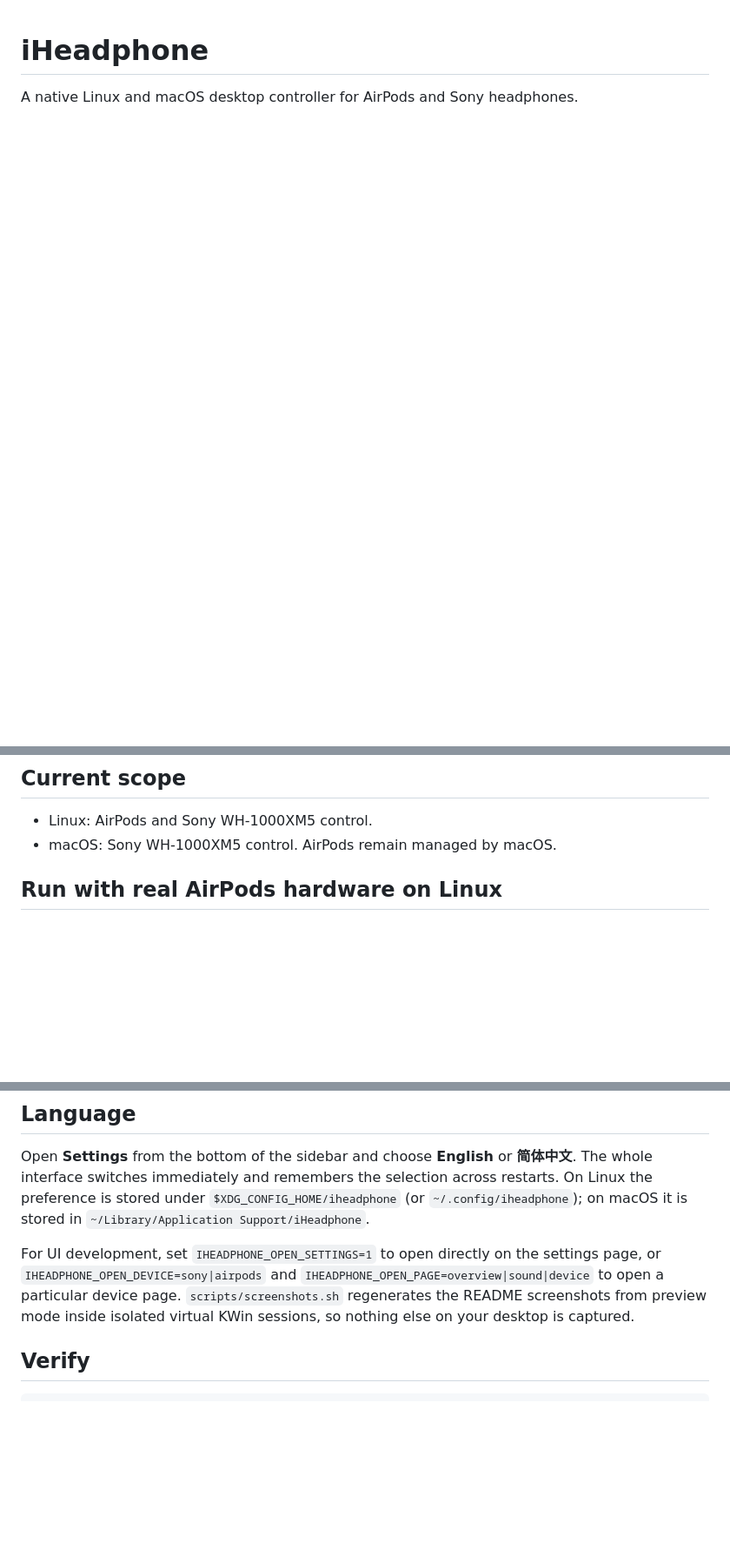
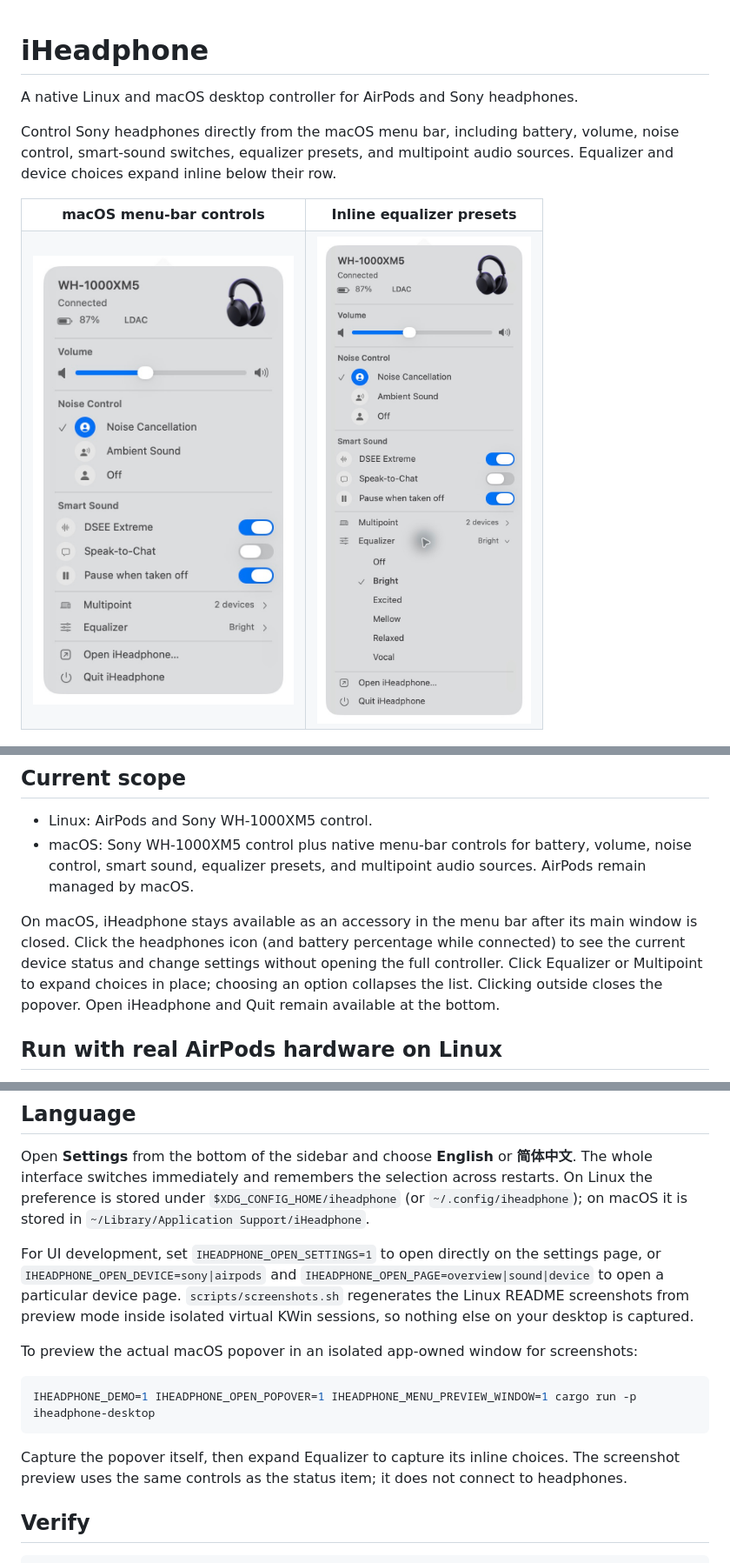
Before and after one commit to oowl/iheadphone, a Markdown page: README.md, 3 parts joined by grey strips. Shown at 87% size. Rendered like a GitHub page; pictures changed too: docs/screenshots/macos-menu-bar-equalizer.png (added), docs/screenshots/macos-menu-bar.png (added); blank space fills up the shorter version.

Commit message:
Add native macOS menu-bar controls with inline settings (#5)

````diff
--- a/README.md
+++ b/README.md
@@ -1,6 +1,21 @@
 # iHeadphone
 
 A native Linux and macOS desktop controller for AirPods and Sony headphones.
+
+Control Sony headphones directly from the macOS menu bar, including battery, volume, noise control,
+smart-sound switches, equalizer presets, and multipoint audio sources. Equalizer and device choices
+expand inline below their row.
+
+<table>
+  <tr>
+    <th>macOS menu-bar controls</th>
+    <th>Inline equalizer presets</th>
+  </tr>
+  <tr>
+    <td valign="top"><img src="docs/screenshots/macos-menu-bar.png" width="300" alt="Native macOS menu-bar widget showing battery percentage, volume, noise control, smart-sound switches, multipoint and equalizer"></td>
+    <td valign="top"><img src="docs/screenshots/macos-menu-bar-equalizer.png" width="300" alt="Equalizer presets expanded beneath the equalizer row in the same macOS popover, with Bright selected"></td>
+  </tr>
+</table>
 
 ![AirPods overview: battery and wearing state for each AirPod and the case, with noise control](docs/screenshots/airpods-overview.png)
 
@@ -30,7 +45,14 @@ depend on or execute podctl.
 ## Current scope
 
 - Linux: AirPods and Sony WH-1000XM5 control.
-- macOS: Sony WH-1000XM5 control. AirPods remain managed by macOS.
+- macOS: Sony WH-1000XM5 control plus native menu-bar controls for battery, volume, noise control,
+  smart sound, equalizer presets, and multipoint audio sources. AirPods remain managed by macOS.
+
+On macOS, iHeadphone stays available as an accessory in the menu bar after its main window is
+closed. Click the headphones icon (and battery percentage while connected) to see the current
+device status and change settings without opening the full controller. Click Equalizer or Multipoint
+to expand choices in place; choosing an option collapses the list. Clicking outside closes the popover.
+Open iHeadphone and Quit remain available at the bottom.
 
 ## Run with real AirPods hardware on Linux
 
@@ -123,8 +145,17 @@ is stored under `$XDG_CONFIG_HOME/iheadphone` (or `~/.config/iheadphone`); on ma
 For UI development, set `IHEADPHONE_OPEN_SETTINGS=1` to open directly on the settings page, or
 `IHEADPHONE_OPEN_DEVICE=sony|airpods` and `IHEADPHONE_OPEN_PAGE=overview|sound|device` to open a
 particular device page.
-`scripts/screenshots.sh` regenerates the README screenshots from preview mode inside isolated virtual
-KWin sessions, so nothing else on your desktop is captured.
+`scripts/screenshots.sh` regenerates the Linux README screenshots from preview mode inside isolated
+virtual KWin sessions, so nothing else on your desktop is captured.
+
+To preview the actual macOS popover in an isolated app-owned window for screenshots:
+
+```sh
+IHEADPHONE_DEMO=1 IHEADPHONE_OPEN_POPOVER=1 IHEADPHONE_MENU_PREVIEW_WINDOW=1 cargo run -p iheadphone-desktop
+```
+
+Capture the popover itself, then expand Equalizer to capture its inline choices. The screenshot
+preview uses the same controls as the status item; it does not connect to headphones.
 
 ## Verify
 
````
Also changed, not shown: 6 other files.
